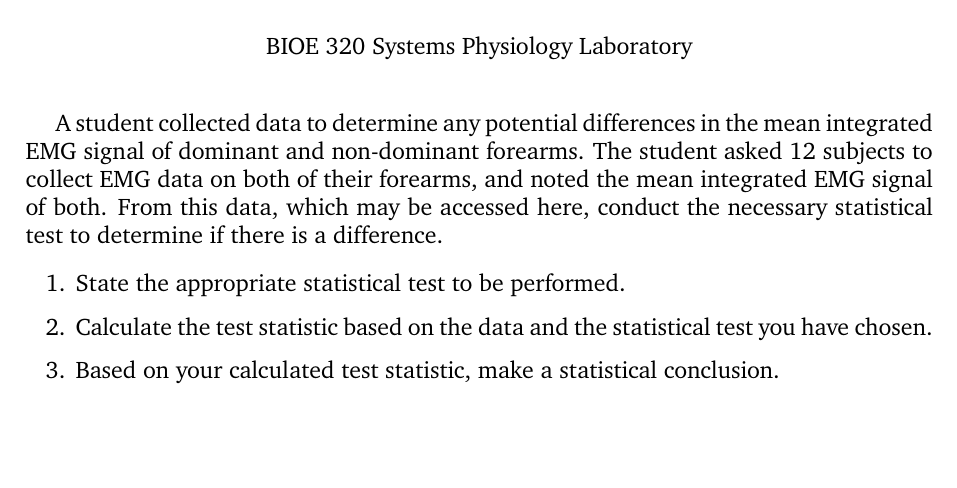
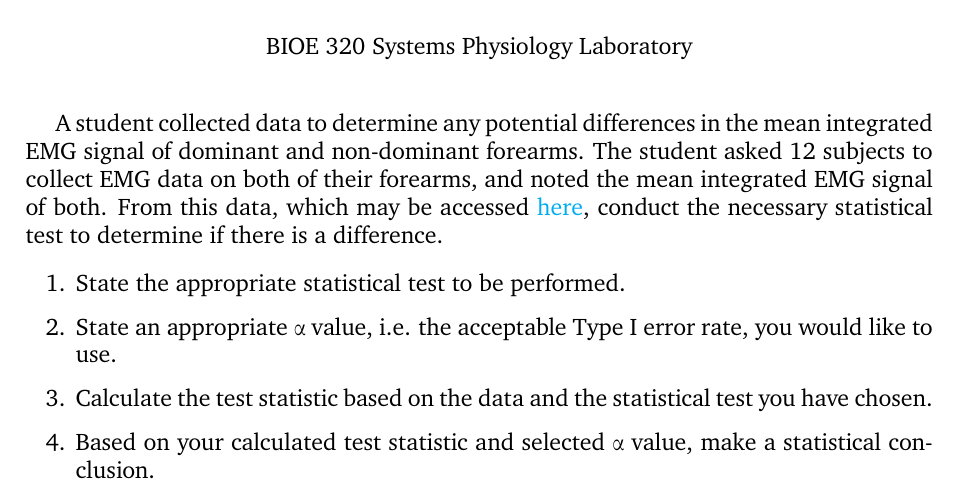
Before and after one commit to jameslong12/BIOE320, a LaTeX document (postlabs/week_2_EMG_I.tex): part of the page, cut so that both start at the same text, the shorter picture padded with empty space. Compiled offline with pdfLaTeX.

Commit message:
update assigments page

```diff
--- a/postlabs/week_2_EMG_I.tex
+++ b/postlabs/week_2_EMG_I.tex
@@ -23,12 +23,12 @@
 \maketitle
 \large
 
-A student collected data to determine any potential differences in the mean integrated EMG signal of dominant and non-dominant forearms. The student asked 12 subjects to collect EMG data on both of their forearms, and noted the mean integrated EMG signal of both.
- From this data, which may be accessed here, conduct the necessary statistical test to determine if there is a difference.
+A student collected data to determine any potential differences in the mean integrated EMG signal of dominant and non-dominant forearms. The student asked 12 subjects to collect EMG data on both of their forearms, and noted the mean integrated EMG signal of both. From this data, which may be accessed \href{https://jameslong12.github.io/BIOE320/Assignments.html}{here}, conduct the necessary statistical test to determine if there is a difference.
 
 \begin{enumerate}
 	\item State the appropriate statistical test to be performed.
+	\item State an appropriate \textalpha\ value, i.e. the acceptable Type I error rate, you would like to use.
 	\item Calculate the test statistic based on the data and the statistical test you have chosen.
-	\item Based on your calculated test statistic, make a statistical conclusion.
+	\item Based on your calculated test statistic and selected \textalpha\ value, make a statistical conclusion.
 \end{enumerate}
 \end{document}
```
Also changed, not shown: Assignments.md (+1 -1 lines), postlabs/week_2_EMG_I.pdf.
